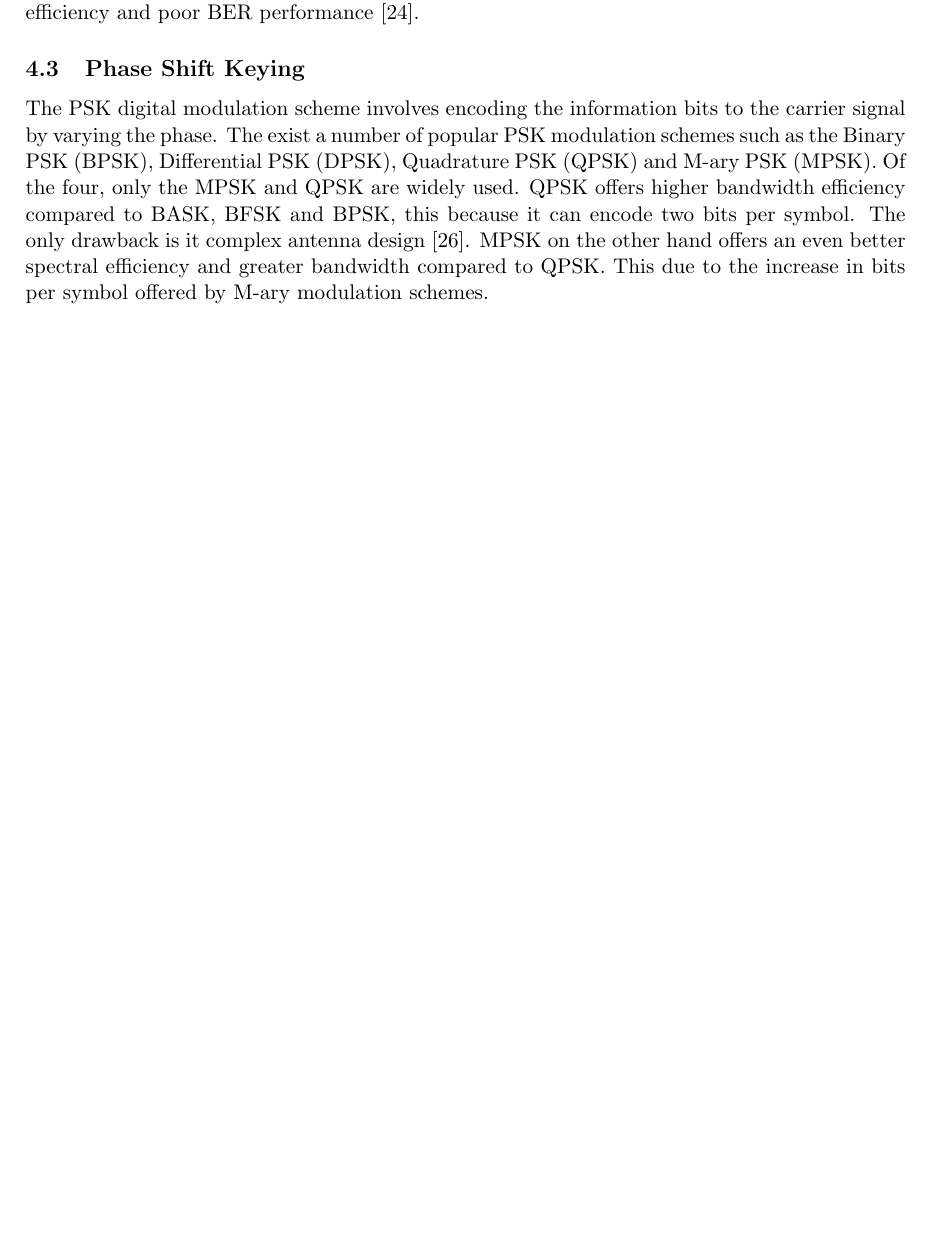
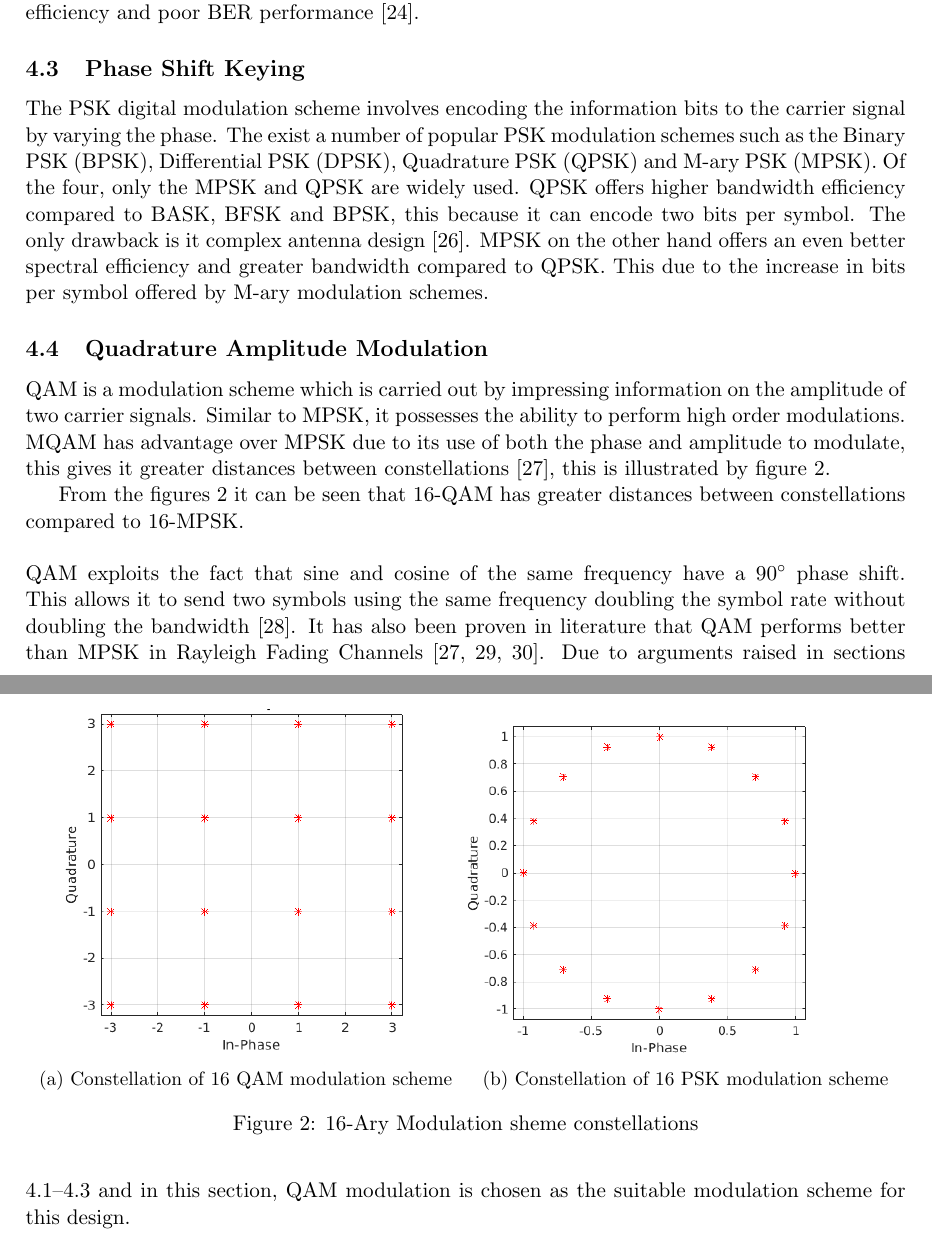
Before and after one commit to Sephoro/RFC-Codec, a LaTeX document (Report/ELEN4011_Report.tex): part of page 8 of 10 before the commit and two parts of pages 8 and 9 of 11 after it, the two joined at a grey line, cut so that both start at the same text, the shorter picture padded with empty space. Compiled offline with pdfLaTeX.

Commit message:
Added QAM subsection

```diff
--- a/Report/ELEN4011_Report.tex
+++ b/Report/ELEN4011_Report.tex
@@ -7,6 +7,8 @@ pdfborder={0 0 0},
 ]{hyperref}
 \usepackage{xcolor}
 \usepackage{enumerate}% Roman numerals
+\usepackage{paracol} % For parallel colums
+\usepackage{subcaption}
 
 \renewcommand{\thesection}{\arabic{section}}
 
@@ -175,6 +177,34 @@ In this scheme, information bit stream is transmitted through discrete frequency
 \label{sub:psk}
 The PSK digital modulation scheme involves encoding the information bits to the carrier signal by varying the phase. The exist a number of popular PSK modulation schemes such as the Binary PSK (BPSK), Differential PSK (DPSK), Quadrature PSK (QPSK) and M-ary PSK (MPSK). Of the four, only the MPSK and QPSK are widely used. QPSK offers higher bandwidth efficiency compared to BASK, BFSK and BPSK, this because it can encode two bits per symbol. The only drawback is it complex antenna design \cite{60}. MPSK on the other hand offers an even better spectral efficiency and greater bandwidth compared to QPSK. This due to the increase in bits per symbol offered by M-ary modulation schemes.
 
+\subsection{Quadrature Amplitude Modulation}
+QAM is a modulation scheme which is carried out by impressing information on the amplitude of two carrier signals. Similar to MPSK, it possesses the ability to perform high order modulations. MQAM has advantage over MPSK due to its use of both the phase and amplitude to modulate, this gives it greater distances between constellations \cite{67}, this is illustrated by figure \ref{fig:qampsk}.
+
+\begin{figure}
+	\centering
+
+	\begin{subfigure}{.5\textwidth}
+		\centering
+		\includegraphics[width=0.85\textwidth]{resources/16QAM1.png}
+		\label{fig:qam}
+		\caption{Constellation of 16 QAM modulation scheme}
+	\end{subfigure}%
+	\begin{subfigure}{.5\textwidth}
+		\setcounter{figure}{2}
+		\includegraphics[width=0.85\textwidth]{resources/16psk2.png}
+		\label{fig:mpsk}
+		\caption{Constellation of 16 PSK modulation scheme}
+	\end{subfigure}
+
+	\caption{16-Ary Modulation sheme constellations}
+	\label{fig:qampsk}
+
+\end{figure}{}
+From the figures \ref{fig:qampsk} it can be seen that 16-QAM has greater distances between constellations compared to 16-MPSK.
+\\
+\\
+QAM exploits the fact that sine and cosine of the same frequency have a $90^{\circ}$  phase shift. This allows it to send two symbols using the same frequency doubling the symbol rate without doubling the bandwidth \cite{68}. It has also been proven in literature that QAM performs better than MPSK in Rayleigh Fading Channels \cite{67,65,66}. Due to arguments raised in sections \ref{sub:ask}--\ref{sub:psk} and in this section, QAM modulation is chosen as the suitable modulation scheme for this design.
+
 %% References
 \bibliographystyle{IEEEtrans}
 \bibliography{references}
```
Also changed, not shown: Report/references.bib (+31 -0 lines), Report/ELEN4011_Report.pdf, Report/resources/16QAM1.png (added), Report/resources/16psk2.png (added).
